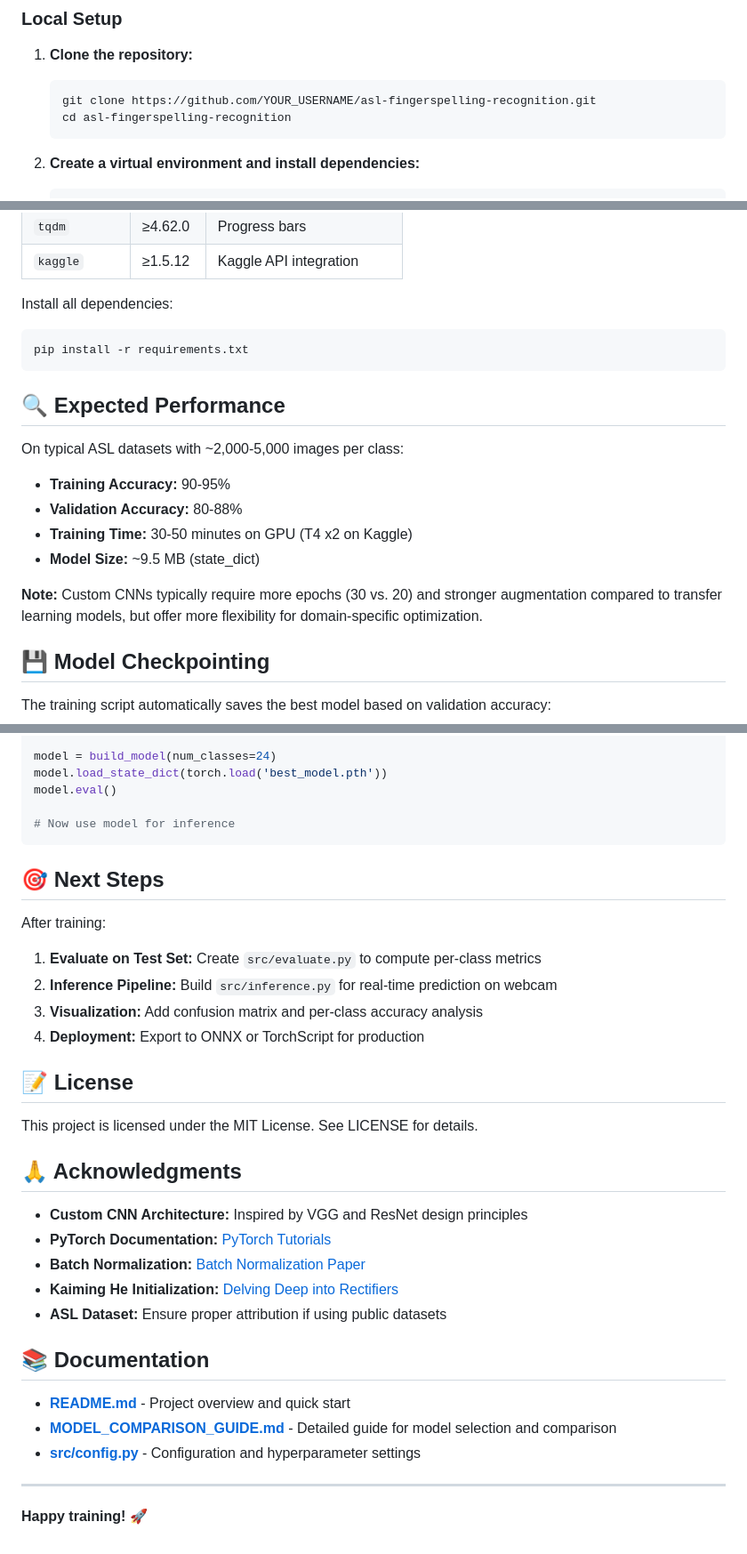
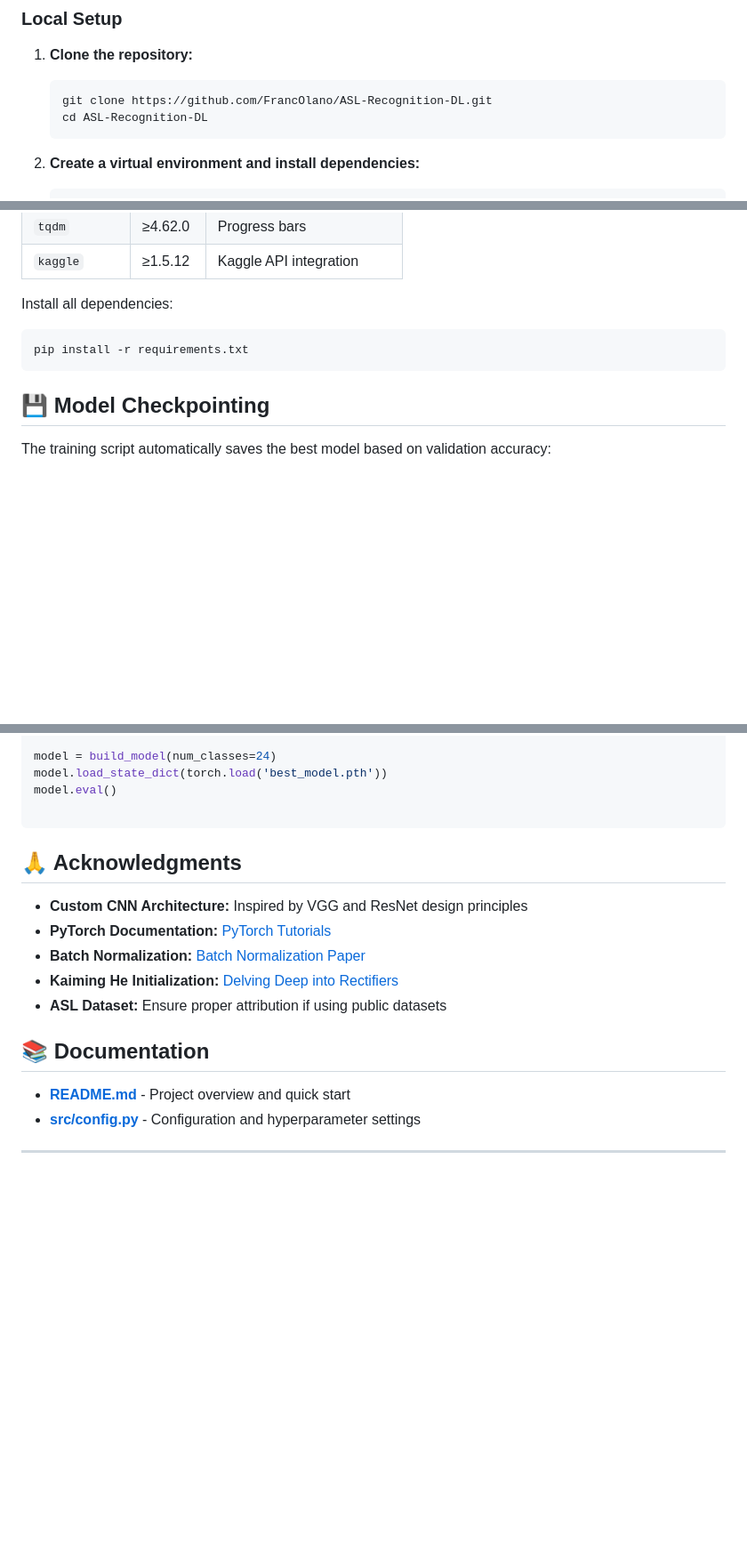
Before and after one commit to FrancOlano/ASL-Recognition-DL, a Markdown page: README.md, 3 parts joined by grey strips. Shown at 89% size. Drawn GitHub-style; blank space fills up the shorter version.

Commit message:
Rename repository and update setup instructions in README
Updated repository name and local setup instructions in README.

````diff
--- a/README.md
+++ b/README.md
@@ -34,8 +34,8 @@ asl-fingerspelling-recognition/
 ### Local Setup
 1. **Clone the repository:**
    ```bash
-   git clone https://github.com/YOUR_USERNAME/asl-fingerspelling-recognition.git
-   cd asl-fingerspelling-recognition
+   git clone https://github.com/FrancOlano/ASL-Recognition-DL.git
+   cd ASL-Recognition-DL
    ```
 
 2. **Create a virtual environment and install dependencies:**
@@ -231,16 +231,6 @@ Install all dependencies:
 pip install -r requirements.txt
 ```
 
-## 🔍 Expected Performance
-
-On typical ASL datasets with ~2,000-5,000 images per class:
-- **Training Accuracy:** 90-95%
-- **Validation Accuracy:** 80-88%
-- **Training Time:** 30-50 minutes on GPU (T4 x2 on Kaggle)
-- **Model Size:** ~9.5 MB (state_dict)
-
-**Note:** Custom CNNs typically require more epochs (30 vs. 20) and stronger augmentation compared to transfer learning models, but offer more flexibility for domain-specific optimization.
-
 ## 💾 Model Checkpointing
 
 The training script automatically saves the best model based on validation accuracy:
@@ -258,20 +248,7 @@ model = build_model(num_classes=24)
 model.load_state_dict(torch.load('best_model.pth'))
 model.eval()
 
-# Now use model for inference
 ```
-
-## 🎯 Next Steps
-
-After training:
-1. **Evaluate on Test Set:** Create `src/evaluate.py` to compute per-class metrics
-2. **Inference Pipeline:** Build `src/inference.py` for real-time prediction on webcam
-3. **Visualization:** Add confusion matrix and per-class accuracy analysis
-4. **Deployment:** Export to ONNX or TorchScript for production
-
-## 📝 License
-
-This project is licensed under the MIT License. See LICENSE for details.
 
 ## 🙏 Acknowledgments
 
@@ -284,9 +261,6 @@ This project is licensed under the MIT License. See LICENSE for details.
 ## 📚 Documentation
 
 - **[README.md](README.md)** - Project overview and quick start
-- **[MODEL_COMPARISON_GUIDE.md](MODEL_COMPARISON_GUIDE.md)** - Detailed guide for model selection and comparison
 - **[src/config.py](src/config.py)** - Configuration and hyperparameter settings
 
 ---
-
-**Happy training! 🚀**
````
Also changed, not shown: other parts of README.md (+2 -2 lines).
